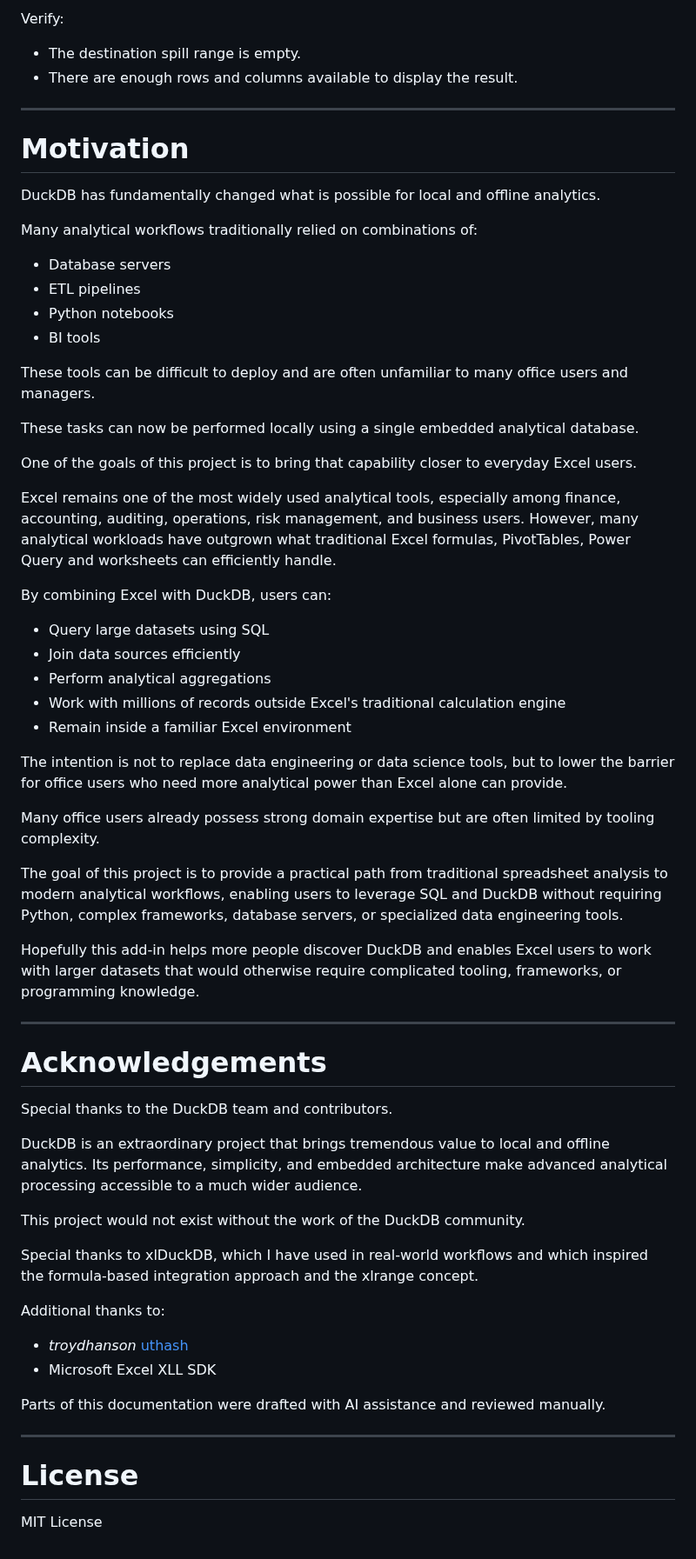
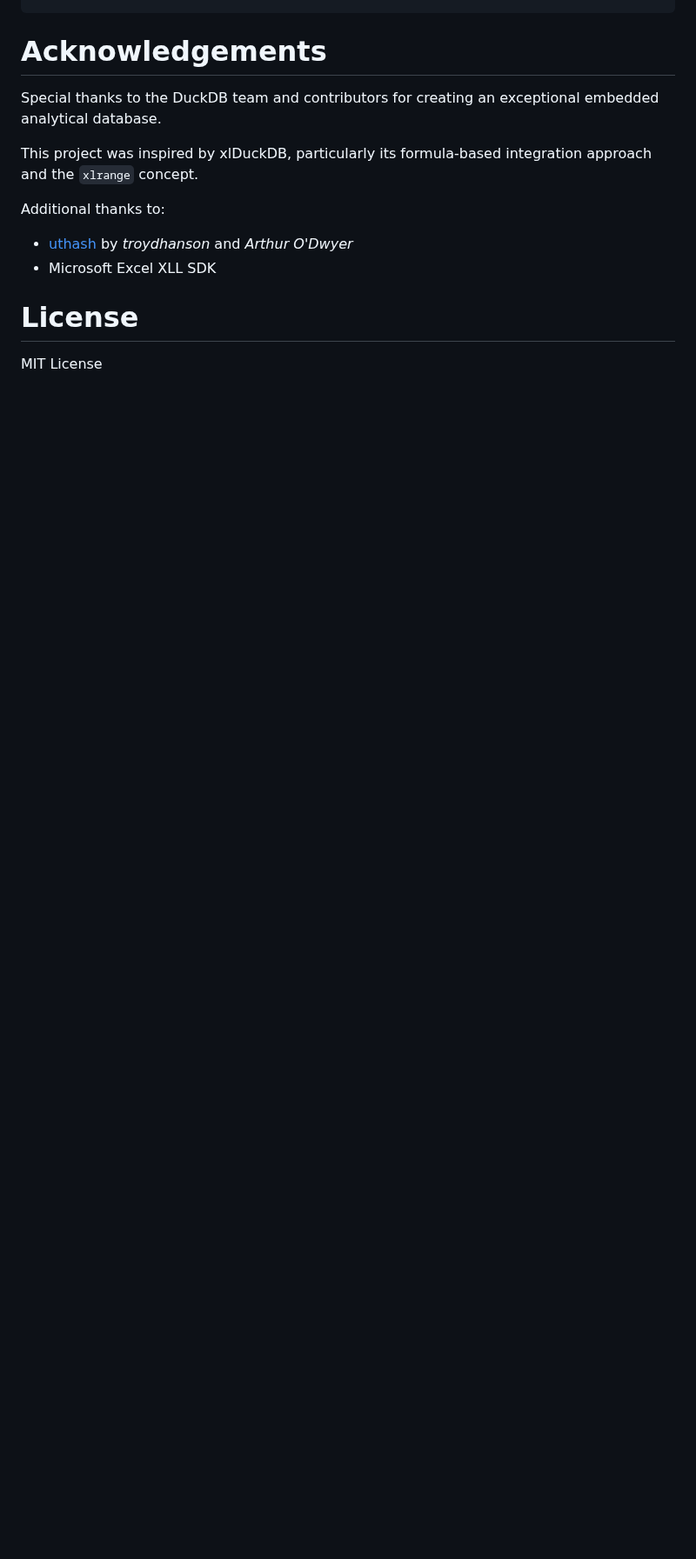
Before and after one commit to sonhn85/DuckDBExcelAddin, a Markdown page: README.md, the part around one of its changes. Shown at 87% size. Rendered like a GitHub page; blank space fills up the shorter version.

```diff
--- a/README.md
+++ b/README.md
@@ -640,64 +494,13 @@ Verify:
-Verify:
-
-- The destination spill range is empty.
-- There are enough rows and columns available to display the result.
-
----
-
-# Motivation
-
-DuckDB has fundamentally changed what is possible for local and offline analytics.
-
-Many analytical workflows traditionally relied on combinations of:
-
-- Database servers
-- ETL pipelines
-- Python notebooks
-- BI tools
-
-These tools can be difficult to deploy and are often unfamiliar to many office users and managers.
-
-These tasks can now be performed locally using a single embedded analytical database.
-
-One of the goals of this project is to bring that capability closer to everyday Excel users.
-
-Excel remains one of the most widely used analytical tools, especially among finance, accounting, auditing, operations, risk management, and business users. However, many analytical workloads have outgrown what traditional Excel formulas, PivotTables, Power Query and worksheets can efficiently handle.
-
-By combining Excel with DuckDB, users can:
-
-- Query large datasets using SQL
-- Join data sources efficiently
-- Perform analytical aggregations
-- Work with millions of records outside Excel's traditional calculation engine
-- Remain inside a familiar Excel environment
-
-The intention is not to replace data engineering or data science tools, but to lower the barrier for office users who need more analytical power than Excel alone can provide.
-
-Many office users already possess strong domain expertise but are often limited by tooling complexity.
-
-The goal of this project is to provide a practical path from traditional spreadsheet analysis to modern analytical workflows, enabling users to leverage SQL and DuckDB without requiring Python, complex frameworks, database servers, or specialized data engineering tools.
-
-Hopefully this add-in helps more people discover DuckDB and enables Excel users to work with larger datasets that would otherwise require complicated tooling, frameworks, or programming knowledge.
-
----
-
 # Acknowledgements
 
-Special thanks to the DuckDB team and contributors.
+Special thanks to the DuckDB team and contributors for creating an exceptional embedded analytical database.
 
-DuckDB is an extraordinary project that brings tremendous value to local and offline analytics. Its performance, simplicity, and embedded architecture make advanced analytical processing accessible to a much wider audience.
-
-This project would not exist without the work of the DuckDB community.
-
-Special thanks to xlDuckDB, which I have used in real-world workflows and which inspired the formula-based integration approach and the xlrange concept.
+This project was inspired by xlDuckDB, particularly its formula-based integration approach and the `xlrange` concept.
 
 Additional thanks to:
-- _troydhanson_ [uthash](https://troydhanson.github.io/uthash/)
+
+- [uthash](https://troydhanson.github.io/uthash/) by _troydhanson_ and _Arthur O'Dwyer_
 - Microsoft Excel XLL SDK
-
-Parts of this documentation were drafted with AI assistance and reviewed manually.
-
----
 
 # License
 
```
Also changed, not shown: other parts of README.md (+249 -395 lines), docs/screenshot.jpg.
